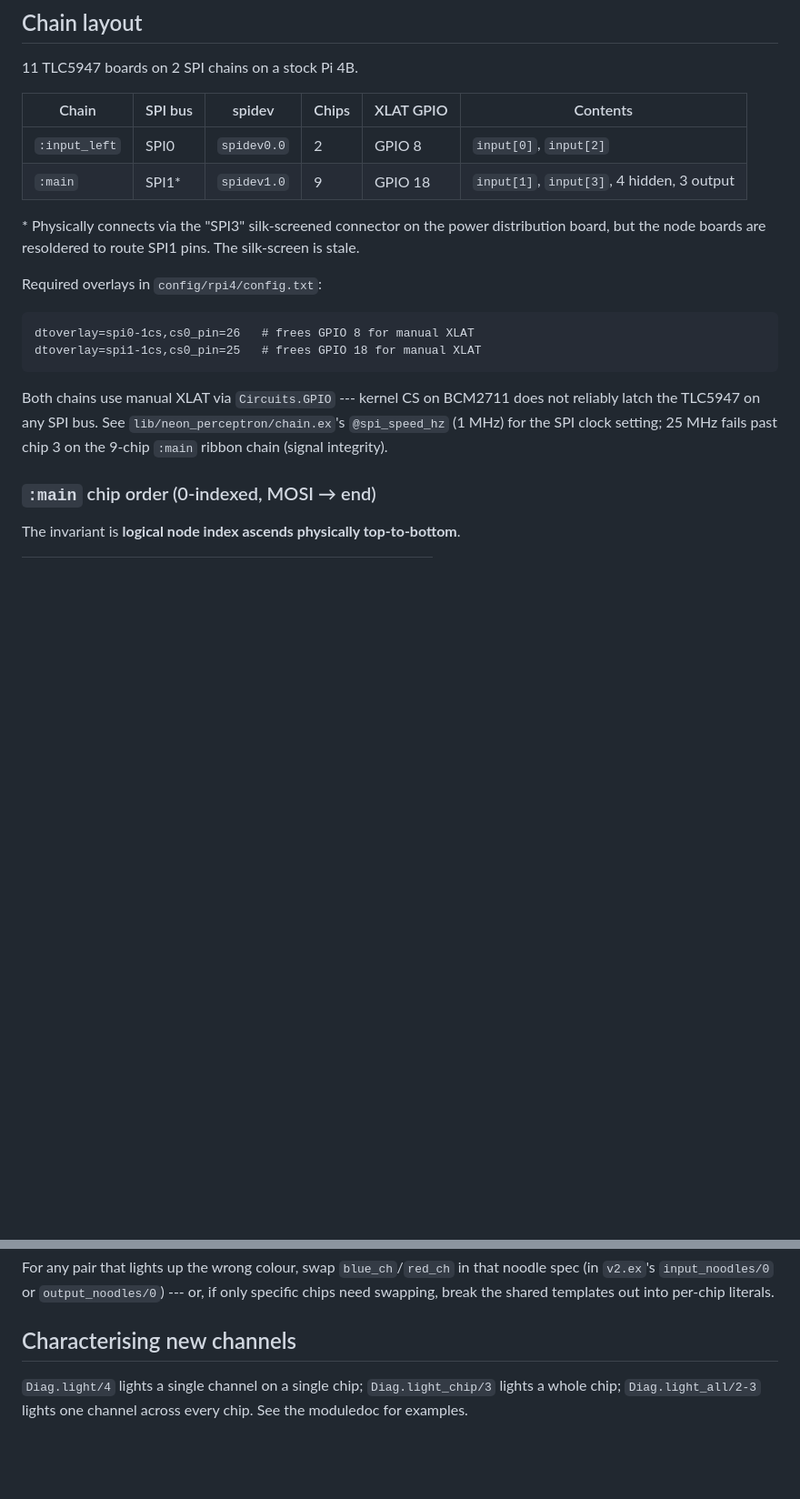
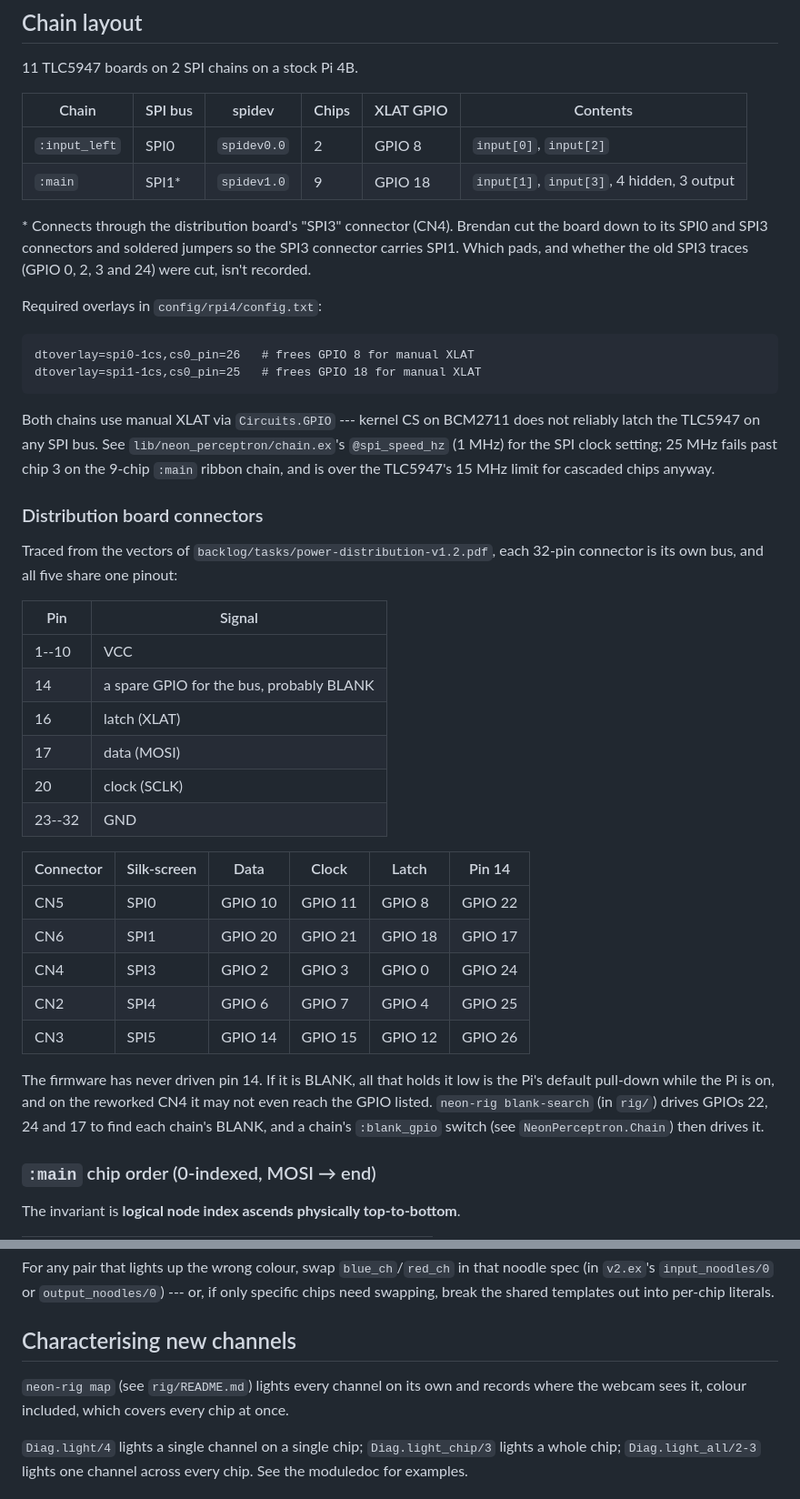
Before and after one commit to ANUcybernetics/neon-perceptron, a Markdown page: docs/build_v2_hardware.md, 2 parts joined by grey strips. Shown at 91% size. GitHub-like rendering; blank space fills up the shorter version.

Commit message:
docs: add the distribution board pinout and point at the webcam rig
The connector table comes from tracing the schematic's vectors: every
connector is its own bus with the same pinout, and pin 14, probably
BLANK, has never been driven. Also corrects where the SPI3-to-SPI1
rework was made (the distribution board, not the node boards) and notes
that 25 MHz is over the cascade clock limit.

Claude-Session: https://claude.ai/code/session_01N8oCAfs9Cr37LCzX9MUVby

```diff
--- a/docs/build_v2_hardware.md
+++ b/docs/build_v2_hardware.md
@@ -42,9 +42,10 @@ Two senses of "front/back" exist and are deliberately kept separate:
 | `:input_left` | SPI0    | `spidev0.0` | 2     | GPIO 8    | `input[0]`, `input[2]`                     |
 | `:main`       | SPI1*   | `spidev1.0` | 9     | GPIO 18   | `input[1]`, `input[3]`, 4 hidden, 3 output |
 
-\* Physically connects via the "SPI3" silk-screened connector on the power
-distribution board, but the node boards are resoldered to route SPI1 pins. The
-silk-screen is stale.
+\* Connects through the distribution board's "SPI3" connector (CN4). Brendan cut
+the board down to its SPI0 and SPI3 connectors and soldered jumpers so the SPI3
+connector carries SPI1. Which pads, and whether the old SPI3 traces (GPIO 0, 2,
+3 and 24) were cut, isn't recorded.
 
 Required overlays in `config/rpi4/config.txt`:
 
@@ -56,8 +57,36 @@ dtoverlay=spi1-1cs,cs0_pin=25   # frees GPIO 18 for manual XLAT
 Both chains use manual XLAT via `Circuits.GPIO` --- kernel CS on BCM2711 does
 not reliably latch the TLC5947 on any SPI bus. See
 `lib/neon_perceptron/chain.ex`'s `@spi_speed_hz` (1 MHz) for the SPI clock
-setting; 25 MHz fails past chip 3 on the 9-chip `:main` ribbon chain (signal
-integrity).
+setting; 25 MHz fails past chip 3 on the 9-chip `:main` ribbon chain, and is
+over the TLC5947's 15 MHz limit for cascaded chips anyway.
+
+### Distribution board connectors
+
+Traced from the vectors of `backlog/tasks/power-distribution-v1.2.pdf`, each
+32-pin connector is its own bus, and all five share one pinout:
+
+| Pin    | Signal                                   |
+| ------ | ---------------------------------------- |
+| 1--10  | VCC                                      |
+| 14     | a spare GPIO for the bus, probably BLANK |
+| 16     | latch (XLAT)                             |
+| 17     | data (MOSI)                              |
+| 20     | clock (SCLK)                             |
+| 23--32 | GND                                      |
+
+| Connector | Silk-screen | Data    | Clock   | Latch   | Pin 14  |
+| --------- | ----------- | ------- | ------- | ------- | ------- |
+| CN5       | SPI0        | GPIO 10 | GPIO 11 | GPIO 8  | GPIO 22 |
+| CN6       | SPI1        | GPIO 20 | GPIO 21 | GPIO 18 | GPIO 17 |
+| CN4       | SPI3        | GPIO 2  | GPIO 3  | GPIO 0  | GPIO 24 |
+| CN2       | SPI4        | GPIO 6  | GPIO 7  | GPIO 4  | GPIO 25 |
+| CN3       | SPI5        | GPIO 14 | GPIO 15 | GPIO 12 | GPIO 26 |
+
+The firmware has never driven pin 14. If it is BLANK, all that holds it low is
+the Pi's default pull-down while the Pi is on, and on the reworked CN4 it may
+not even reach the GPIO listed. `neon-rig blank-search` (in `rig/`) drives GPIOs
+22, 24 and 17 to find each chain's BLANK, and a chain's `:blank_gpio` switch
+(see `NeonPerceptron.Chain`) then drives it.
 
 ### `:main` chip order (0-indexed, MOSI → end)
 
@@ -174,6 +203,9 @@ literals.
 
 ## Characterising new channels
 
+`neon-rig map` (see `rig/README.md`) lights every channel on its own and records
+where the webcam sees it, colour included, which covers every chip at once.
+
 `Diag.light/4` lights a single channel on a single chip; `Diag.light_chip/3`
 lights a whole chip; `Diag.light_all/2-3` lights one channel across every chip.
 See the moduledoc for examples.
```
Also changed, not shown: CLAUDE.md (+8 -0 lines).
